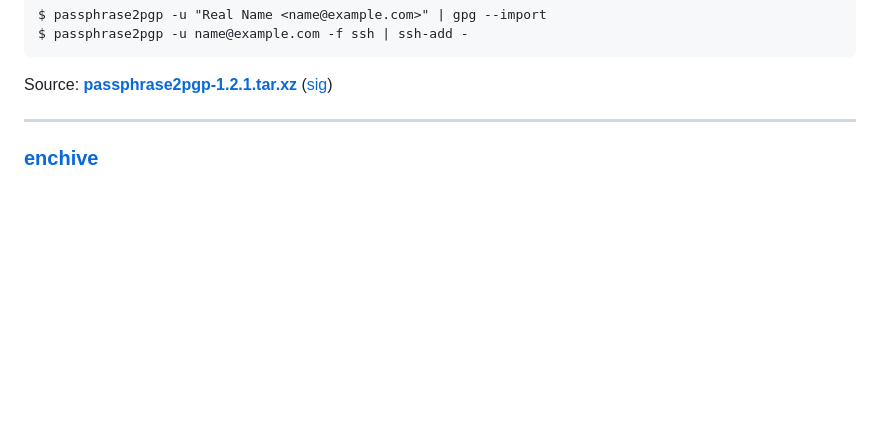
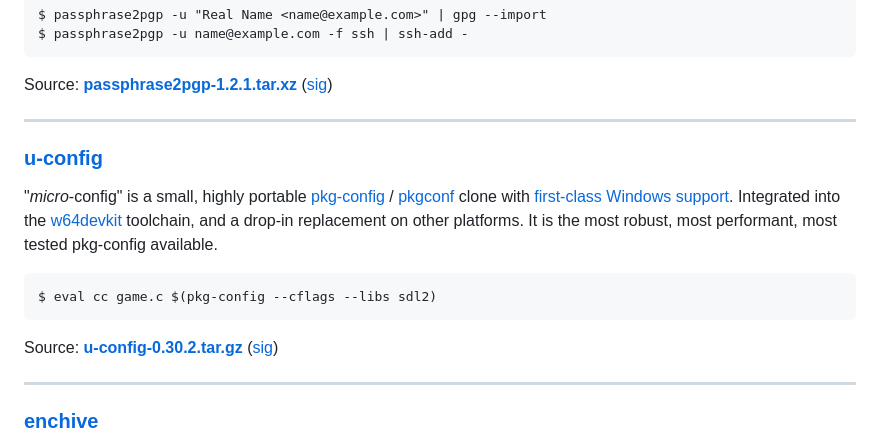
Before and after one commit to skeeto/skeeto.github.com, a Markdown page: tools/index.md, the part around one of its changes. Rendered like a GitHub page; blank space fills up the shorter version.

Commit message:
Add u-config to the tools page

```diff
--- a/tools/index.md
+++ b/tools/index.md
@@ -34,3 +34,17 @@ Source: **[passphrase2pgp-1.2.1.tar.xz][passphrase2pgp-src]**
 [passphrase2pgp-sig]: https://github.com/skeeto/passphrase2pgp/releases/download/v1.2.1/passphrase2pgp-1.2.1.tar.xz.sig
 [passphrase2pgp-src]: https://github.com/skeeto/passphrase2pgp/releases/download/v1.2.1/passphrase2pgp-1.2.1.tar.xz
 [passphrase2pgp]: https://github.com/skeeto/passphrase2pgp
+
+* * *
+
+### [u-config][]
+
+"*micro*-config" is a small, highly portable [pkg-config][] / [pkgconf][]
+clone with [first-class Windows support][u-config-intro]. Integrated into
+the [w64devkit][] toolchain, and a drop-in replacement on other platforms.
+It is the most robust, most performant, most tested pkg-config available.
+
+    $ eval cc game.c $(pkg-config --cflags --libs sdl2)
+
+Source: **[u-config-0.30.2.tar.gz][u-config-src]** ([sig][u-config-sig])
+
```
Also changed, not shown: other parts of tools/index.md (+6 -0 lines).
